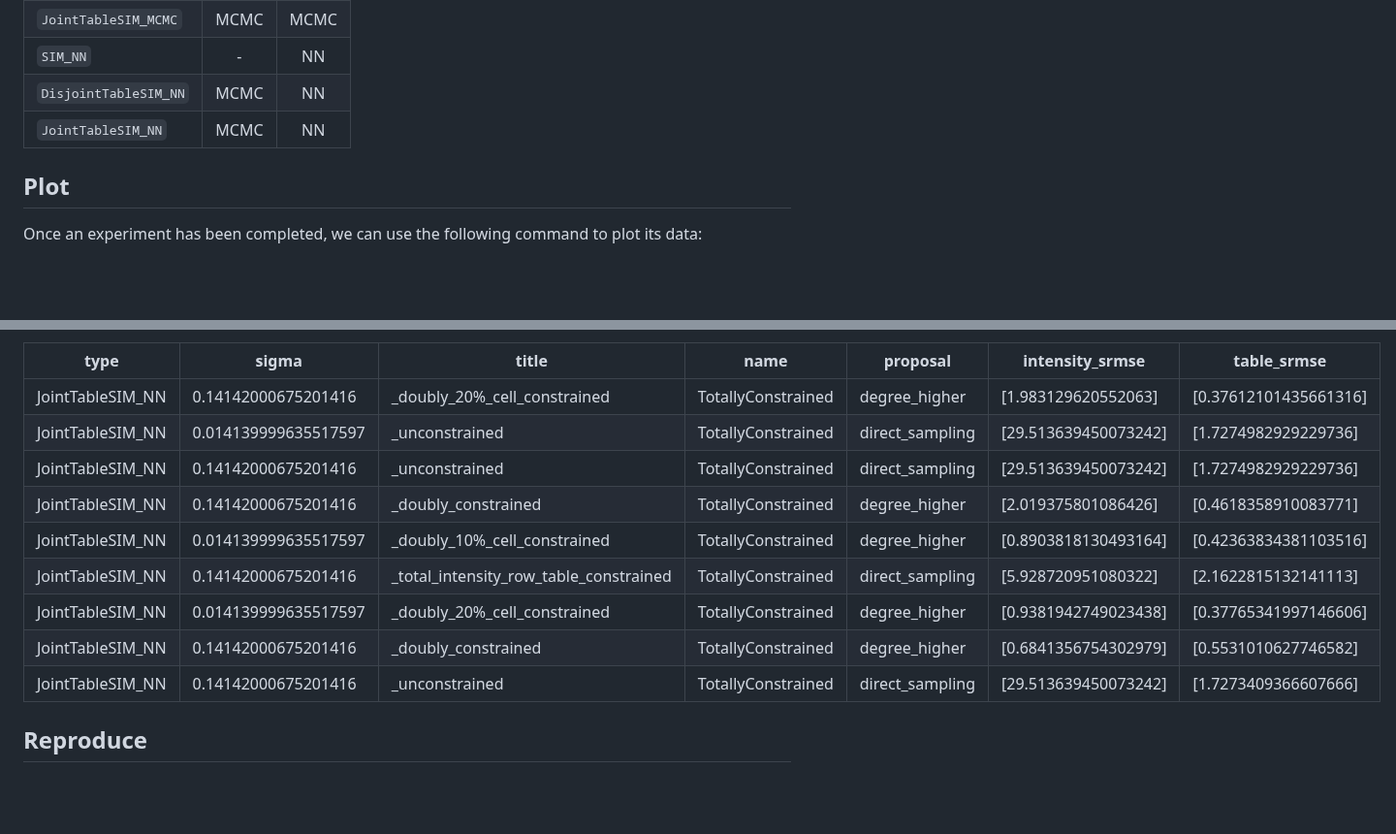
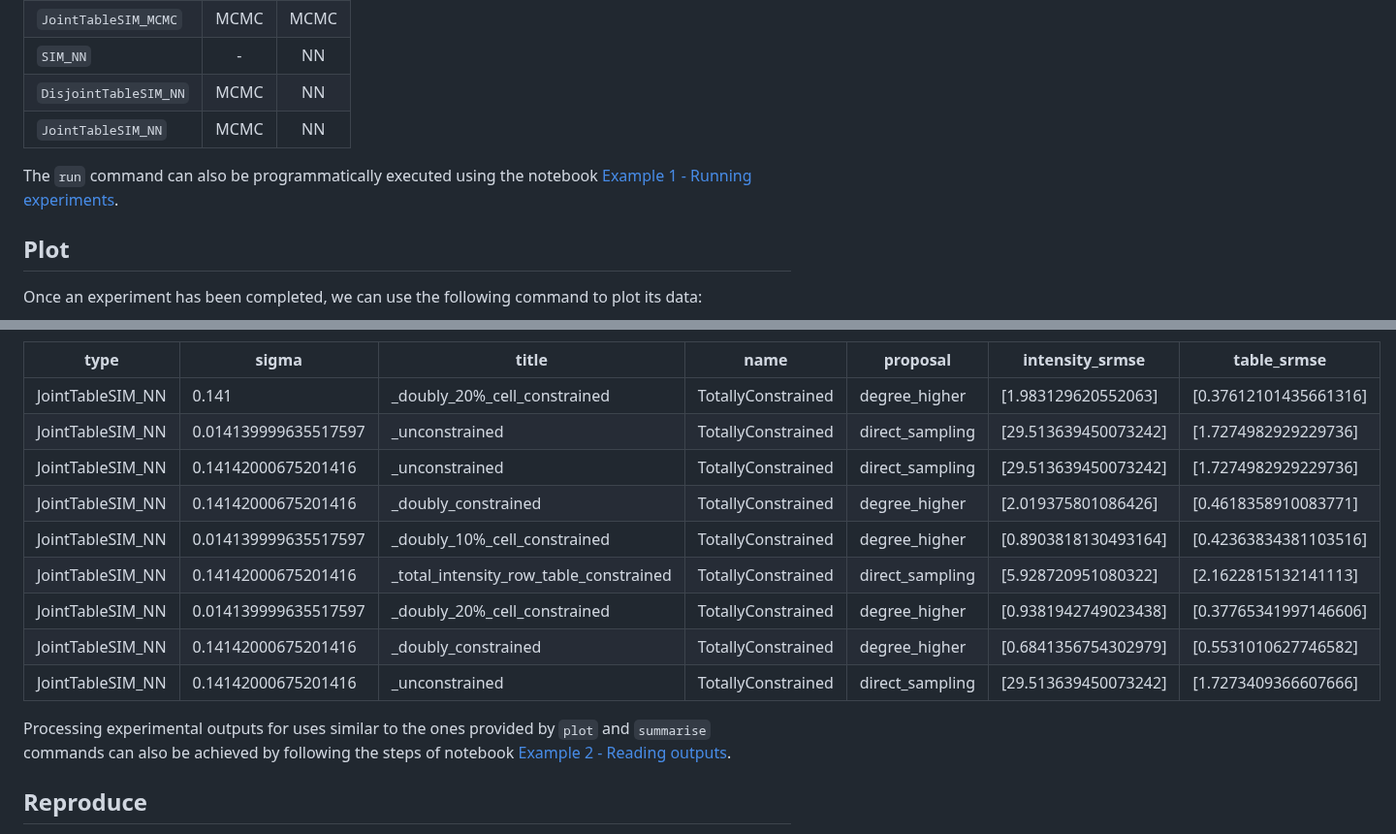
Before and after one commit to YannisZa/GeNSIT, a Markdown page: docs/README.md, 2 parts joined by grey strips. Shown at 97% size. Rendered like a GitHub page; blank space fills up the shorter version.

```diff
--- a/docs/README.md
+++ b/docs/README.md
@@ -283,6 +283,8 @@ This config runs a `JointTableSIM_NN` experiment using 6 number of workers and 3
 | `DisjointTableSIM_NN` |     MCMC     |           NN           |
 | `JointTableSIM_NN`    |     MCMC     |           NN           |
 
+The `run` command can also be programmatically executed using the notebook [Example 1 - Running experiments](../notebooks/Example%201%20-%20Running%20experiments.ipynb).
+
 ## Plot
 
 Once an experiment has been completed, we can use the following command to plot its data:
@@ -351,7 +353,7 @@ The arguments are similar to the `plot` command. Here we also use `-btt` refered
 
 | type             | sigma                | title                                   | name               | proposal        | intensity_srmse      | table_srmse           |
 | ---------------- | -------------------- | --------------------------------------- | ------------------ | --------------- | -------------------- | --------------------- |
-| JointTableSIM_NN | 0.14142000675201416  | \_doubly_20%\_cell_constrained          | TotallyConstrained | degree_higher   | [1.983129620552063]  | [0.37612101435661316] |
+| JointTableSIM_NN | 0.141                | \_doubly_20%\_cell_constrained          | TotallyConstrained | degree_higher   | [1.983129620552063]  | [0.37612101435661316] |
 | JointTableSIM_NN | 0.014139999635517597 | \_unconstrained                         | TotallyConstrained | direct_sampling | [29.513639450073242] | [1.7274982929229736]  |
 | JointTableSIM_NN | 0.14142000675201416  | \_unconstrained                         | TotallyConstrained | direct_sampling | [29.513639450073242] | [1.7274982929229736]  |
 | JointTableSIM_NN | 0.14142000675201416  | \_doubly_constrained                    | TotallyConstrained | degree_higher   | [2.019375801086426]  | [0.4618358910083771]  |
@@ -360,6 +362,8 @@ The arguments are similar to the `plot` command. Here we also use `-btt` refered
 | JointTableSIM_NN | 0.014139999635517597 | \_doubly_20%\_cell_constrained          | TotallyConstrained | degree_higher   | [0.9381942749023438] | [0.37765341997146606] |
 | JointTableSIM_NN | 0.14142000675201416  | \_doubly_constrained                    | TotallyConstrained | degree_higher   | [0.6841356754302979] | [0.5531010627746582]  |
 | JointTableSIM_NN | 0.14142000675201416  | \_unconstrained                         | TotallyConstrained | direct_sampling | [29.513639450073242] | [1.7273409366607666]  |
+
+Processing experimental outputs for uses similar to the ones provided by `plot` and `summarise` commands can also be achieved by following the steps of notebook [Example 2 - Reading outputs](../notebooks/Example%202%20-%20Reading%20outputs.ipynb).
 
 ## Reproduce
 
```
